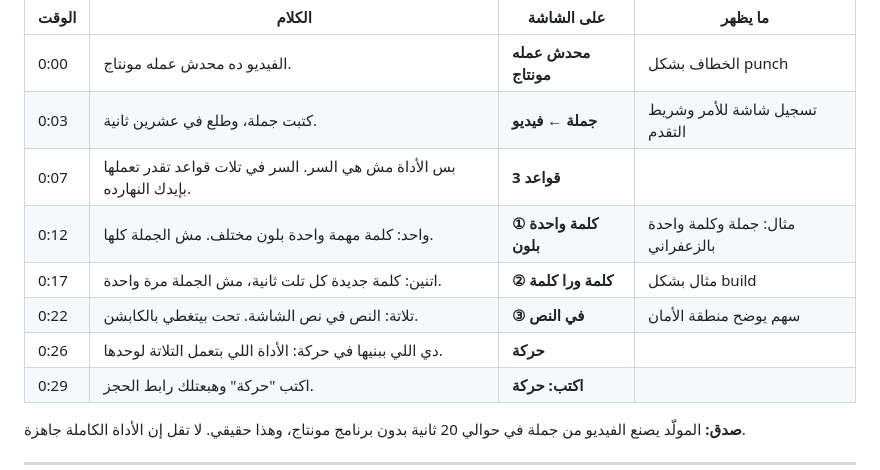
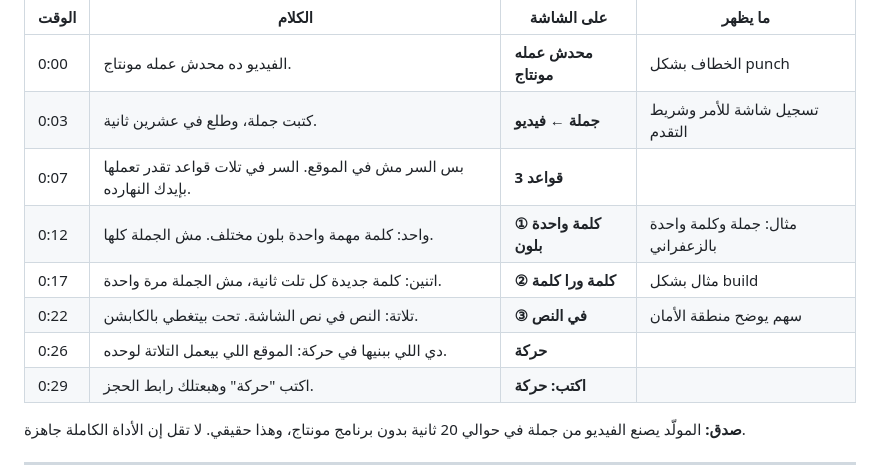
Before and after one commit to alhsnkarar-design/oya-agent-agent, a Markdown page: marketing/build-episodes-1-3.md, the part around the change. GitHub-like rendering.

```diff
--- a/marketing/build-episodes-1-3.md
+++ b/marketing/build-episodes-1-3.md
@@ -48,11 +48,11 @@
 |---|---|---|---|
 | 0:00 | الفيديو ده محدش عمله مونتاج. | **محدش عمله مونتاج** | الخطاف بشكل punch |
 | 0:03 | كتبت جملة، وطلع في عشرين ثانية. | **جملة ← فيديو** | تسجيل شاشة للأمر وشريط التقدم |
-| 0:07 | بس الأداة مش هي السر. السر في تلات قواعد تقدر تعملها بإيدك النهارده. | **3 قواعد** | |
+| 0:07 | بس السر مش في الموقع. السر في تلات قواعد تقدر تعملها بإيدك النهارده. | **3 قواعد** | |
 | 0:12 | واحد: كلمة مهمة واحدة بلون مختلف. مش الجملة كلها. | **① كلمة واحدة بلون** | مثال: جملة وكلمة واحدة بالزعفراني |
 | 0:17 | اتنين: كلمة جديدة كل تلت ثانية، مش الجملة مرة واحدة. | **② كلمة ورا كلمة** | مثال بشكل build |
 | 0:22 | تلاتة: النص في نص الشاشة. تحت بيتغطي بالكابشن. | **③ في النص** | سهم يوضح منطقة الأمان |
-| 0:26 | دي اللي ببنيها في حركة: الأداة اللي بتعمل التلاتة لوحدها. | **حركة** | |
+| 0:26 | دي اللي ببنيها في حركة: الموقع اللي بيعمل التلاتة لوحده. | **حركة** | |
 | 0:29 | اكتب "حركة" وهبعتلك رابط الحجز. | **اكتب: حركة** | |
 
 **صدق:** المولّد يصنع الفيديو من جملة في حوالي 20 ثانية بدون برنامج مونتاج، وهذا حقيقي. لا تقل إن الأداة الكاملة جاهزة.
```
Also changed, not shown: marketing/content-bank.md (+9 -9 lines), marketing/instagram-playbook.md (+4 -4 lines).
